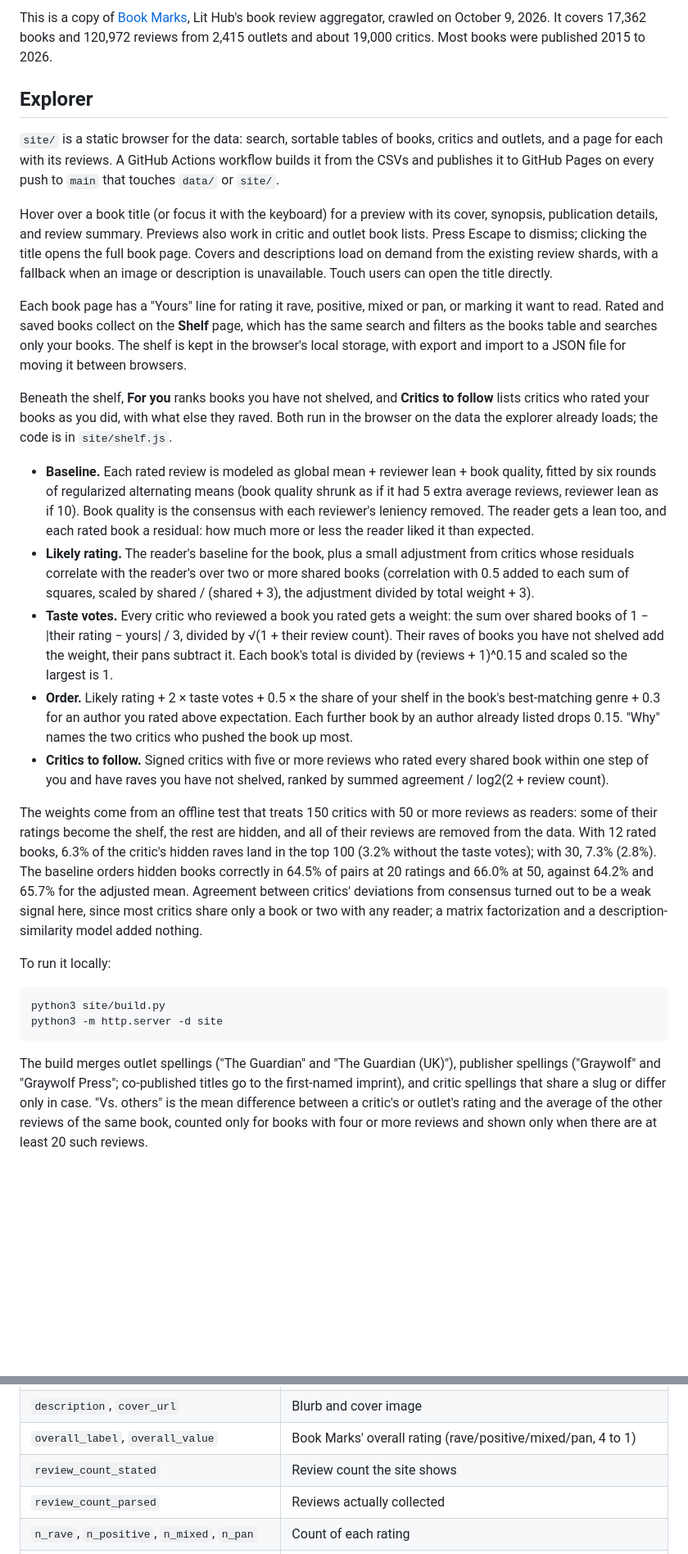
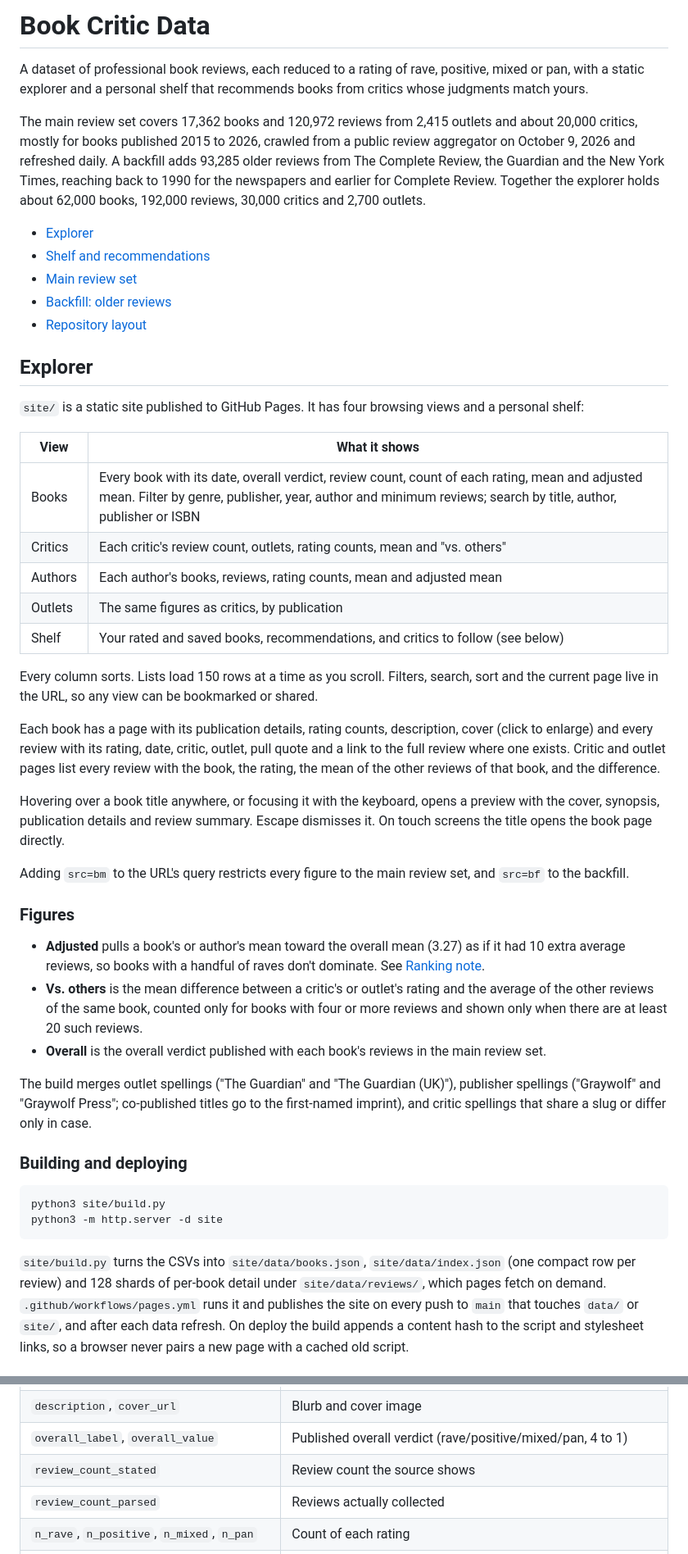
Before and after one commit to mjsilverman19/book-critic-data, a Markdown page: README.md, 2 parts joined by grey strips. Shown at 82% size. Rendered like a GitHub page; blank space fills up the shorter version.

````diff
--- a/README.md
+++ b/README.md
@@ -1,29 +1,49 @@
-This is a copy of [Book Marks](https://bookmarks.reviews), Lit Hub's book review aggregator, crawled on October 9, 2026. It covers 17,362 books and 120,972 reviews from 2,415 outlets and about 19,000 critics. Most books were published 2015 to 2026.
+# Book Critic Data
+
+A dataset of professional book reviews, each reduced to a rating of rave, positive, mixed or pan, with a static explorer and a personal shelf that recommends books from critics whose judgments match yours.
+
+The main review set covers 17,362 books and 120,972 reviews from 2,415 outlets and about 20,000 critics, mostly for books published 2015 to 2026, crawled from a public review aggregator on October 9, 2026 and refreshed daily. A backfill adds 93,285 older reviews from The Complete Review, the Guardian and the New York Times, reaching back to 1990 for the newspapers and earlier for Complete Review. Together the explorer holds about 62,000 books, 192,000 reviews, 30,000 critics and 2,700 outlets.
+
+- [Explorer](#explorer)
+- [Shelf and recommendations](#shelf-and-recommendations)
+- [Main review set](#main-review-set)
+- [Backfill: older reviews](#backfill-older-reviews)
+- [Repository layout](#repository-layout)
 
 ## Explorer
 
-`site/` is a static browser for the data: search, sortable tables of books, critics and outlets, and a page for each with its reviews. A GitHub Actions workflow builds it from the CSVs and publishes it to GitHub Pages on every push to `main` that touches `data/` or `site/`.
+`site/` is a static site published to GitHub Pages. It has four browsing views and a personal shelf:
 
-Hover over a book title (or focus it with the keyboard) for a preview with its cover, synopsis, publication details, and review summary. Previews also work in critic and outlet book lists. Press Escape to dismiss; clicking the title opens the full book page. Covers and descriptions load on demand from the existing review shards, with a fallback when an image or description is unavailable. Touch users can open the title directly.
+| View | What it shows |
+|---|---|
+| Books | Every book with its date, overall verdict, review count, count of each rating, mean and adjusted mean. Filter by genre, publisher, year, author and minimum reviews; search by title, author, publisher or ISBN |
+| Critics | Each critic's review count, outlets, rating counts, mean and "vs. others" |
+| Authors | Each author's books, reviews, rating counts, mean and adjusted mean |
+| Outlets | The same figures as critics, by publication |
+| Shelf | Your rated and saved books, recommendations, and critics to follow (see below) |
 
-Each book page has a "Yours" line for rating it rave, positive, mixed or pan, or marking it want to read. Rated and saved books collect on the **Shelf** page, which has the same search and filters as the books table and searches only your books. The shelf is kept in the browser's local storage, with export and import to a JSON file for moving it between browsers.
+Every column sorts. Lists load 150 rows at a time as you scroll. Filters, search, sort and the current page live in the URL, so any view can be bookmarked or shared.
 
-Beneath the shelf, **For you** ranks books you have not shelved, and **Critics to follow** lists critics who rated your books as you did, with what else they raved. Both run in the browser on the data the explorer already loads; the code is in `site/shelf.js`.
+Each book has a page with its publication details, rating counts, description, cover (click to enlarge) and every review with its rating, date, critic, outlet, pull quote and a link to the full review where one exists. Critic and outlet pages list every review with the book, the rating, the mean of the other reviews of that book, and the difference.
 
-- **Baseline.** Each rated review is modeled as global mean + reviewer lean + book quality, fitted by six rounds of regularized alternating means (book quality shrunk as if it had 5 extra average reviews, reviewer lean as if 10). Book quality is the consensus with each reviewer's leniency removed. The reader gets a lean too, and each rated book a residual: how much more or less the reader liked it than expected.
-- **Likely rating.** The reader's baseline for the book, plus a small adjustment from critics whose residuals correlate with the reader's over two or more shared books (correlation with 0.5 added to each sum of squares, scaled by shared / (shared + 3), the adjustment divided by total weight + 3).
-- **Taste votes.** Every critic who reviewed a book you rated gets a weight: the sum over shared books of 1 − |their rating − yours| / 3, divided by √(1 + their review count). Their raves of books you have not shelved add the weight, their pans subtract it. Each book's total is divided by (reviews + 1)^0.15 and scaled so the largest is 1.
-- **Order.** Likely rating + 2 × taste votes + 0.5 × the share of your shelf in the book's best-matching genre + 0.3 for an author you rated above expectation. Each further book by an author already listed drops 0.15. "Why" names the two critics who pushed the book up most.
-- **Critics to follow.** Signed critics with five or more reviews who rated every shared book within one step of you and have raves you have not shelved, ranked by summed agreement / log2(2 + review count).
+Hovering over a book title anywhere, or focusing it with the keyboard, opens a preview with the cover, synopsis, publication details and review summary. Escape dismisses it. On touch screens the title opens the book page directly.
 
-The weights come from an offline test that treats 150 critics with 50 or more reviews as readers: some of their ratings become the shelf, the rest are hidden, and all of their reviews are removed from the data. With 12 rated books, 6.3% of the critic's hidden raves land in the top 100 (3.2% without the taste votes); with 30, 7.3% (2.8%). The baseline orders hidden books correctly in 64.5% of pairs at 20 ratings and 66.0% at 50, against 64.2% and 65.7% for the adjusted mean. Agreement between critics' deviations from consensus turned out to be a weak signal here, since most critics share only a book or two with any reader; a matrix factorization and a description-similarity model added nothing.
+Adding `src=bm` to the URL's query restricts every figure to the main review set, and `src=bf` to the backfill.
 
-To run it locally:
+### Figures
+
+- **Adjusted** pulls a book's or author's mean toward the overall mean (3.27) as if it had 10 extra average reviews, so books with a handful of raves don't dominate. See [Ranking note](#ranking-note).
+- **Vs. others** is the mean difference between a critic's or outlet's rating and the average of the other reviews of the same book, counted only for books with four or more reviews and shown only when there are at least 20 such reviews.
+- **Overall** is the overall verdict published with each book's reviews in the main review set.
+
+The build merges outlet spellings ("The Guardian" and "The Guardian (UK)"), publisher spellings ("Graywolf" and "Graywolf Press"; co-published titles go to the first-named imprint), and critic spellings that share a slug or differ only in case.
+
+### Building and deploying
 
 ```
 python3 site/build.py
 python3 -m http.server -d site
 ```
 
-The build merges outlet spellings ("The Guardian" and "The Guardian (UK)"), publisher spellings ("Graywolf" and "Graywolf Press"; co-published titles go to the first-named imprint), and critic spellings that share a slug or differ only in case. "Vs. others" is the mean difference between a critic's or outlet's rating and the average of the other reviews of the same book, counted only for books with four or more reviews and shown only when there are at least 20 such reviews.
+`site/build.py` turns the CSVs into `site/data/books.json`, `site/data/index.json` (one compact row per review) and 128 shards of per-book detail under `site/data/reviews/`, which pages fetch on demand. `.github/workflows/pages.yml` runs it and publishes the site on every push to `main` that touches `data/` or `site/`, and after each data refresh. On deploy the build appends a content hash to the script and stylesheet links, so a browser never pairs a new page with a cached old script.
 
@@ -53,6 +94,6 @@ The two reviews files have the same columns. They're split only to stay under Gi
 | `description`, `cover_url` | Blurb and cover image |
-| `overall_label`, `overall_value` | Book Marks' overall rating (rave/positive/mixed/pan, 4 to 1) |
-| `review_count_stated` | Review count the site shows |
+| `overall_label`, `overall_value` | Published overall verdict (rave/positive/mixed/pan, 4 to 1) |
+| `review_count_stated` | Review count the source shows |
 | `review_count_parsed` | Reviews actually collected |
 | `n_rave`, `n_positive`, `n_mixed`, `n_pan` | Count of each rating |
 | `mean_score` | Mean of review scores (rave 4, positive 3, mixed 2, pan 1) |
````
Also changed, not shown: other parts of README.md (+76 -37 lines).
